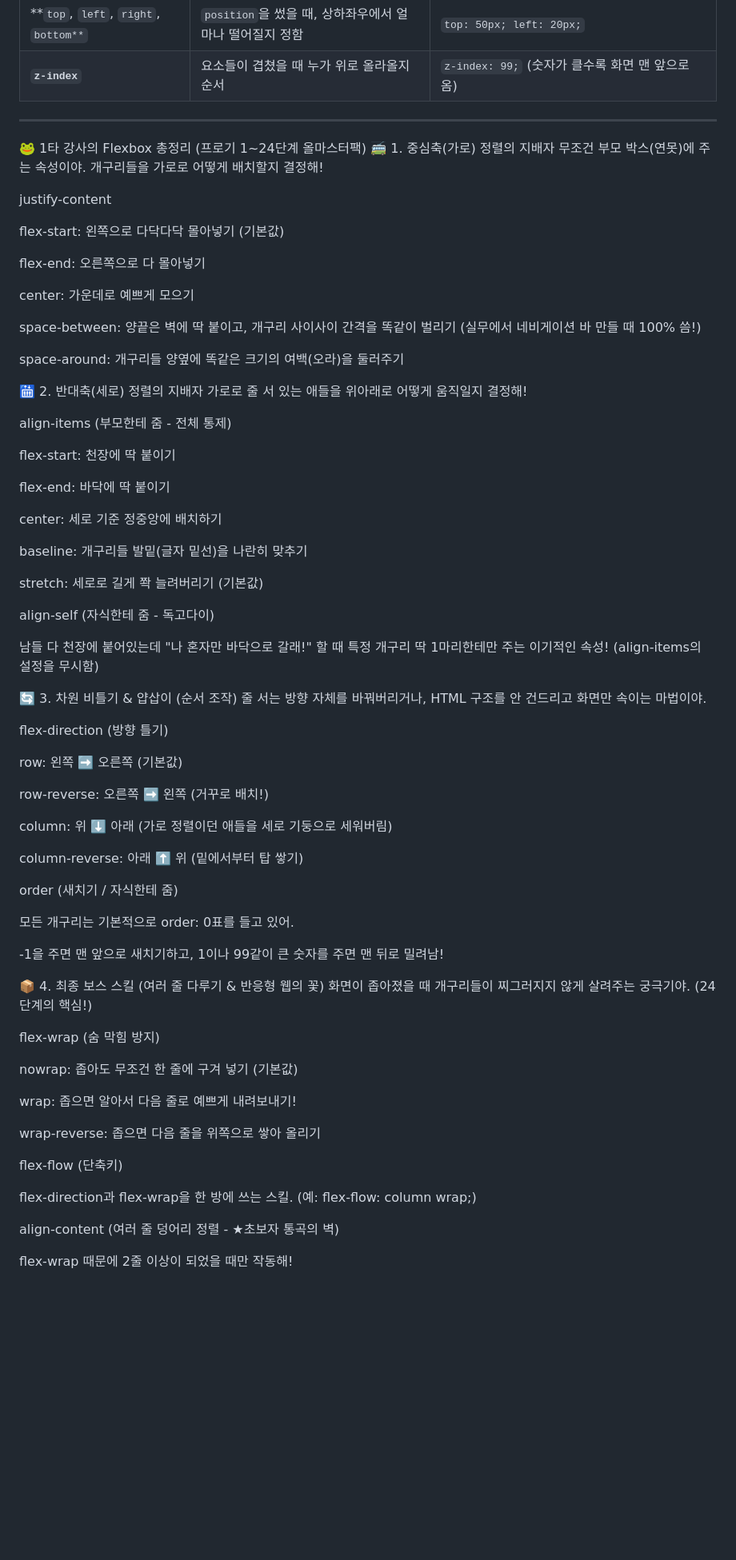
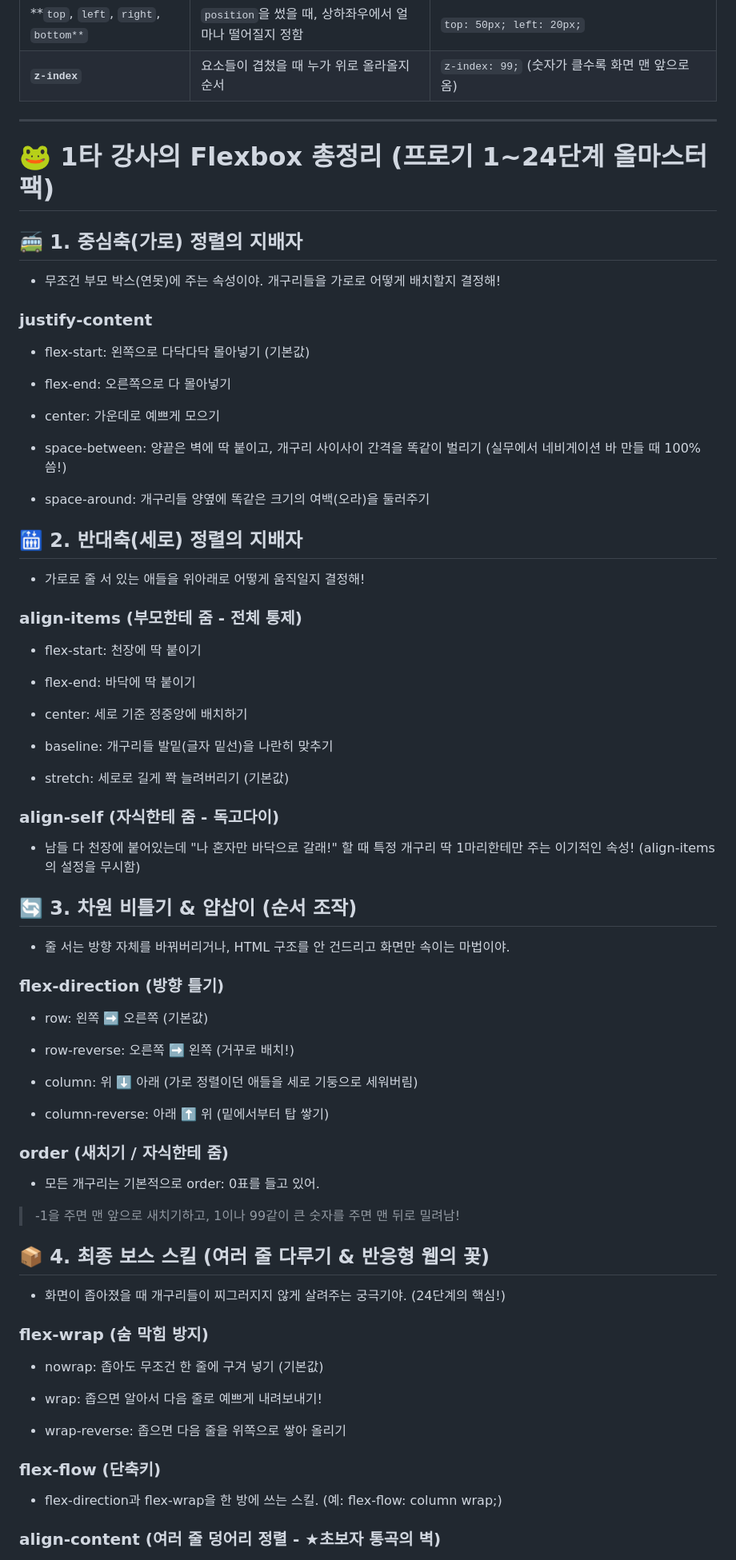
Before and after one commit to XXXXXim/web, a Markdown page: 교재 2-1. CSS 요약본 by gemini.md, the part around one of its changes. Shown at 80% size. Drawn GitHub-style; blank space fills up the shorter version.

```diff
--- a/교재 2-1. CSS 요약본 by gemini.md
+++ b/교재 2-1. CSS 요약본 by gemini.md
@@ -58,76 +58,75 @@ HTML의 모든 요소는 '네모난 상자(Box)'야. 이 상자의 덩치와 위
 | **`z-index`** | 요소들이 겹쳤을 때 누가 위로 올라올지 순서 | `z-index: 99;` (숫자가 클수록 화면 맨 앞으로 옴) |
 
 ---
-🐸 1타 강사의 Flexbox 총정리 (프로기 1~24단계 올마스터팩)
-🚎 1. 중심축(가로) 정렬의 지배자
-무조건 부모 박스(연못)에 주는 속성이야. 개구리들을 가로로 어떻게 배치할지 결정해!
+# 🐸 1타 강사의 Flexbox 총정리 (프로기 1~24단계 올마스터팩)
 
-justify-content
+## 🚎 1. 중심축(가로) 정렬의 지배자
+- 무조건 부모 박스(연못)에 주는 속성이야. 개구리들을 가로로 어떻게 배치할지 결정해!
 
-flex-start: 왼쪽으로 다닥다닥 몰아넣기 (기본값)
+### justify-content
 
-flex-end: 오른쪽으로 다 몰아넣기
+- flex-start: 왼쪽으로 다닥다닥 몰아넣기 (기본값)
 
-center: 가운데로 예쁘게 모으기
+- flex-end: 오른쪽으로 다 몰아넣기
 
-space-between: 양끝은 벽에 딱 붙이고, 개구리 사이사이 간격을 똑같이 벌리기 (실무에서 네비게이션 바 만들 때 100% 씀!)
+- center: 가운데로 예쁘게 모으기
 
-space-around: 개구리들 양옆에 똑같은 크기의 여백(오라)을 둘러주기
+- space-between: 양끝은 벽에 딱 붙이고, 개구리 사이사이 간격을 똑같이 벌리기 (실무에서 네비게이션 바 만들 때 100% 씀!)
 
-🛗 2. 반대축(세로) 정렬의 지배자
-가로로 줄 서 있는 애들을 위아래로 어떻게 움직일지 결정해!
+- space-around: 개구리들 양옆에 똑같은 크기의 여백(오라)을 둘러주기
 
-align-items (부모한테 줌 - 전체 통제)
+## 🛗 2. 반대축(세로) 정렬의 지배자
+- 가로로 줄 서 있는 애들을 위아래로 어떻게 움직일지 결정해!
 
-flex-start: 천장에 딱 붙이기
+### align-items (부모한테 줌 - 전체 통제)
 
-flex-end: 바닥에 딱 붙이기
+- flex-start: 천장에 딱 붙이기
 
-center: 세로 기준 정중앙에 배치하기
+- flex-end: 바닥에 딱 붙이기
 
-baseline: 개구리들 발밑(글자 밑선)을 나란히 맞추기
+- center: 세로 기준 정중앙에 배치하기
 
-stretch: 세로로 길게 쫙 늘려버리기 (기본값)
+- baseline: 개구리들 발밑(글자 밑선)을 나란히 맞추기
 
-align-self (자식한테 줌 - 독고다이)
+- stretch: 세로로 길게 쫙 늘려버리기 (기본값)
 
-남들 다 천장에 붙어있는데 "나 혼자만 바닥으로 갈래!" 할 때 특정 개구리 딱 1마리한테만 주는 이기적인 속성! (align-items의 설정을 무시함)
+### align-self (자식한테 줌 - 독고다이)
 
-🔄 3. 차원 비틀기 & 얍삽이 (순서 조작)
-줄 서는 방향 자체를 바꿔버리거나, HTML 구조를 안 건드리고 화면만 속이는 마법이야.
+- 남들 다 천장에 붙어있는데 "나 혼자만 바닥으로 갈래!" 할 때 특정 개구리 딱 1마리한테만 주는 이기적인 속성! (align-items의 설정을 무시함)
 
-flex-direction (방향 틀기)
+## 🔄 3. 차원 비틀기 & 얍삽이 (순서 조작)
+- 줄 서는 방향 자체를 바꿔버리거나, HTML 구조를 안 건드리고 화면만 속이는 마법이야.
 
-row: 왼쪽 ➡️ 오른쪽 (기본값)
+### flex-direction (방향 틀기)
 
-row-reverse: 오른쪽 ➡️ 왼쪽 (거꾸로 배치!)
+- row: 왼쪽 ➡️ 오른쪽 (기본값)
 
-column: 위 ⬇️ 아래 (가로 정렬이던 애들을 세로 기둥으로 세워버림)
+- row-reverse: 오른쪽 ➡️ 왼쪽 (거꾸로 배치!)
 
-column-reverse: 아래 ⬆️ 위 (밑에서부터 탑 쌓기)
+- column: 위 ⬇️ 아래 (가로 정렬이던 애들을 세로 기둥으로 세워버림)
 
-order (새치기 / 자식한테 줌)
+- column-reverse: 아래 ⬆️ 위 (밑에서부터 탑 쌓기)
 
-모든 개구리는 기본적으로 order: 0표를 들고 있어.
+### order (새치기 / 자식한테 줌)
 
--1을 주면 맨 앞으로 새치기하고, 1이나 99같이 큰 숫자를 주면 맨 뒤로 밀려남!
+- 모든 개구리는 기본적으로 order: 0표를 들고 있어.
 
-📦 4. 최종 보스 스킬 (여러 줄 다루기 & 반응형 웹의 꽃)
-화면이 좁아졌을 때 개구리들이 찌그러지지 않게 살려주는 궁극기야. (24단계의 핵심!)
+>-1을 주면 맨 앞으로 새치기하고, 1이나 99같이 큰 숫자를 주면 맨 뒤로 밀려남!
 
-flex-wrap (숨 막힘 방지)
+## 📦 4. 최종 보스 스킬 (여러 줄 다루기 & 반응형 웹의 꽃)
+- 화면이 좁아졌을 때 개구리들이 찌그러지지 않게 살려주는 궁극기야. (24단계의 핵심!)
 
-nowrap: 좁아도 무조건 한 줄에 구겨 넣기 (기본값)
+### flex-wrap (숨 막힘 방지)
 
-wrap: 좁으면 알아서 다음 줄로 예쁘게 내려보내기!
+- nowrap: 좁아도 무조건 한 줄에 구겨 넣기 (기본값)
 
-wrap-reverse: 좁으면 다음 줄을 위쪽으로 쌓아 올리기
+- wrap: 좁으면 알아서 다음 줄로 예쁘게 내려보내기!
 
-flex-flow (단축키)
+- wrap-reverse: 좁으면 다음 줄을 위쪽으로 쌓아 올리기
 
-flex-direction과 flex-wrap을 한 방에 쓰는 스킬. (예: flex-flow: column wrap;)
+### flex-flow (단축키)
 
-align-content (여러 줄 덩어리 정렬 - ★초보자 통곡의 벽)
+- flex-direction과 flex-wrap을 한 방에 쓰는 스킬. (예: flex-flow: column wrap;)
 
-flex-wrap 때문에 2줄 이상이 되었을 때만 작동해!
+### align-content (여러 줄 덩어리 정렬 - ★초보자 통곡의 벽)
 
```
Also changed, not shown: other parts of 교재 2-1. CSS 요약본 by gemini.md (+2 -3 lines).
